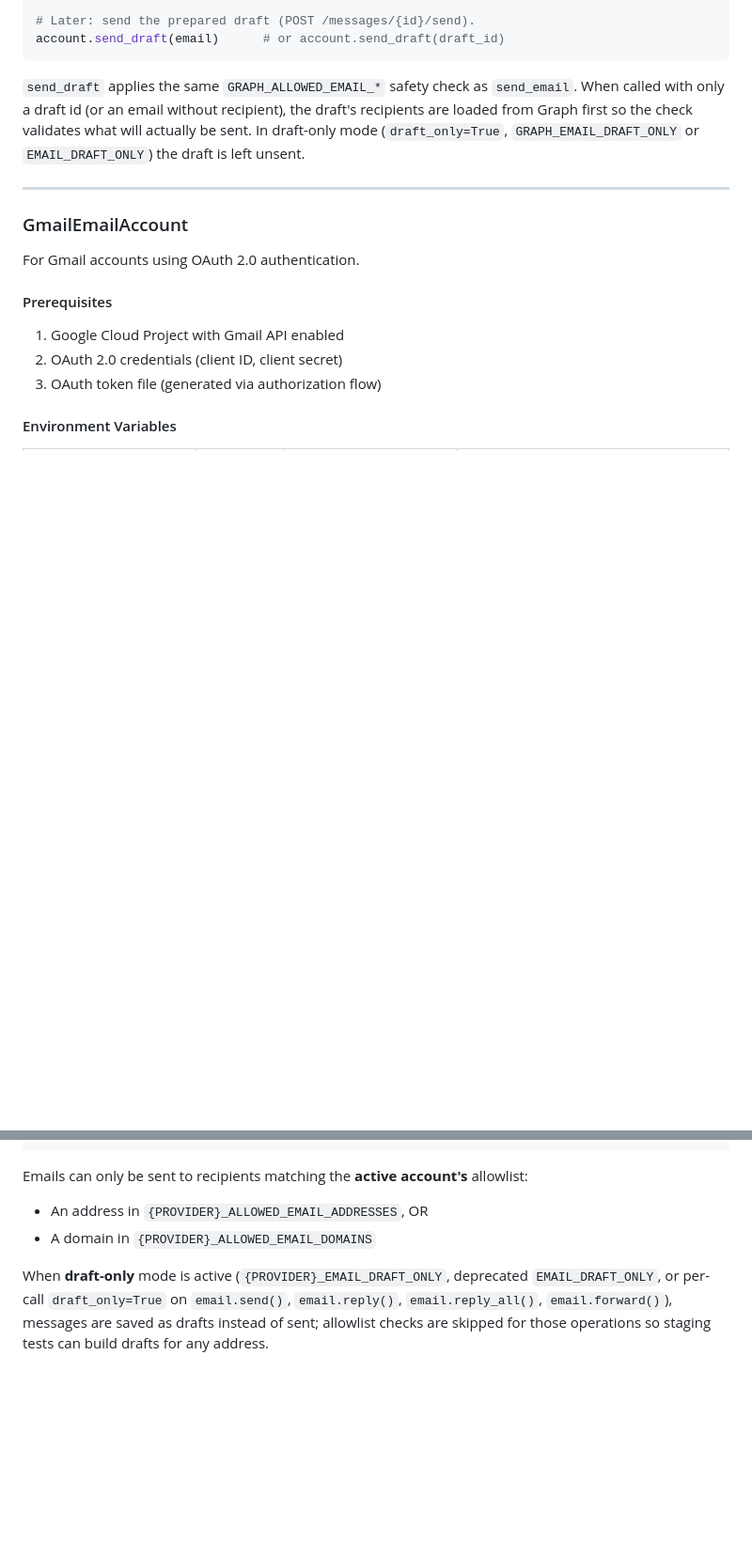
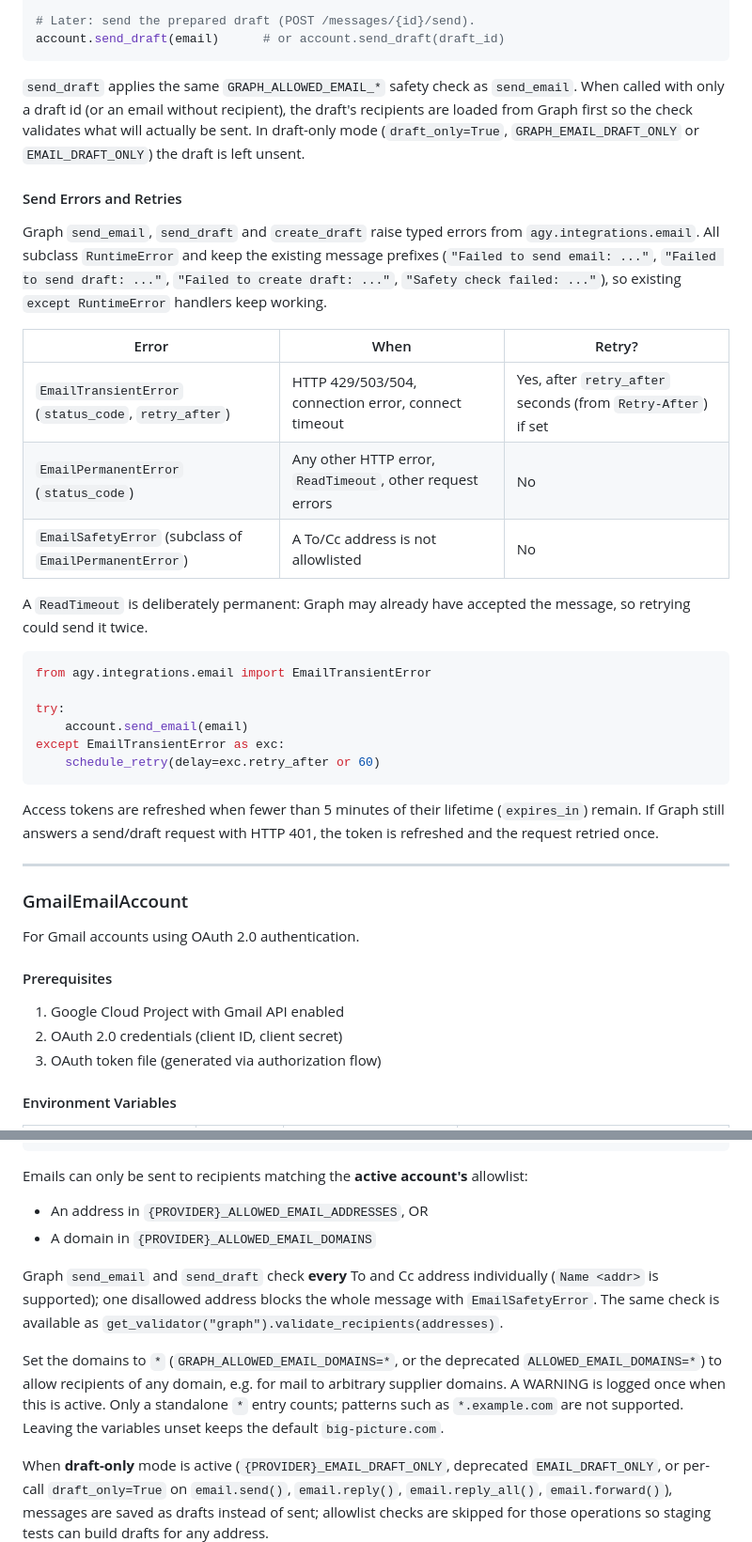
Before and after one commit to big-picture/agy, a Markdown page: docs/integrations/EMAIL.md, 2 parts joined by grey strips. Shown at 94% size. GitHub-like rendering; blank space fills up the shorter version.

Commit message:
docs(email): document per-address checks, allow-all, typed errors and token refresh
Co-Authored-By: Claude Opus 5.5 <noreply@anthropic.com>

````diff
--- a/docs/integrations/EMAIL.md
+++ b/docs/integrations/EMAIL.md
@@ -440,6 +440,36 @@ validates what will actually be sent. In draft-only mode
 (`draft_only=True`, `GRAPH_EMAIL_DRAFT_ONLY` or `EMAIL_DRAFT_ONLY`) the draft
 is left unsent.
 
+#### Send Errors and Retries
+
+Graph `send_email`, `send_draft` and `create_draft` raise typed errors from
+`agy.integrations.email`. All subclass `RuntimeError` and keep the existing
+message prefixes (`"Failed to send email: ..."`, `"Failed to send draft:
+..."`, `"Failed to create draft: ..."`, `"Safety check failed: ..."`), so
+existing `except RuntimeError` handlers keep working.
+
+| Error | When | Retry? |
+| ----- | ---- | ------ |
+| `EmailTransientError` (`status_code`, `retry_after`) | HTTP 429/503/504, connection error, connect timeout | Yes, after `retry_after` seconds (from `Retry-After`) if set |
+| `EmailPermanentError` (`status_code`) | Any other HTTP error, `ReadTimeout`, other request errors | No |
+| `EmailSafetyError` (subclass of `EmailPermanentError`) | A To/Cc address is not allowlisted | No |
+
+A `ReadTimeout` is deliberately permanent: Graph may already have accepted
+the message, so retrying could send it twice.
+
+```python
+from agy.integrations.email import EmailTransientError
+
+try:
+    account.send_email(email)
+except EmailTransientError as exc:
+    schedule_retry(delay=exc.retry_after or 60)
+```
+
+Access tokens are refreshed when fewer than 5 minutes of their lifetime
+(`expires_in`) remain. If Graph still answers a send/draft request with
+HTTP 401, the token is refreshed and the request retried once.
+
 ---
 
 ### GmailEmailAccount
@@ -643,6 +673,17 @@ Emails can only be sent to recipients matching the **active account's** allowlis
 - An address in `{PROVIDER}_ALLOWED_EMAIL_ADDRESSES`, OR
 - A domain in `{PROVIDER}_ALLOWED_EMAIL_DOMAINS`
 
+Graph `send_email` and `send_draft` check **every** To and Cc address
+individually (`Name <addr>` is supported); one disallowed address blocks the
+whole message with `EmailSafetyError`. The same check is available as
+`get_validator("graph").validate_recipients(addresses)`.
+
+Set the domains to `*` (`GRAPH_ALLOWED_EMAIL_DOMAINS=*`, or the deprecated
+`ALLOWED_EMAIL_DOMAINS=*`) to allow recipients of any domain, e.g. for mail to
+arbitrary supplier domains. A WARNING is logged once when this is active.
+Only a standalone `*` entry counts; patterns such as `*.example.com` are not
+supported. Leaving the variables unset keeps the default `big-picture.com`.
+
 When **draft-only** mode is active (`{PROVIDER}_EMAIL_DRAFT_ONLY`, deprecated
 `EMAIL_DRAFT_ONLY`, or per-call `draft_only=True` on
 `email.send()`, `email.reply()`, `email.reply_all()`, `email.forward()`), messages are
````
Also changed, not shown: CHANGELOG.md (+19 -0 lines).
